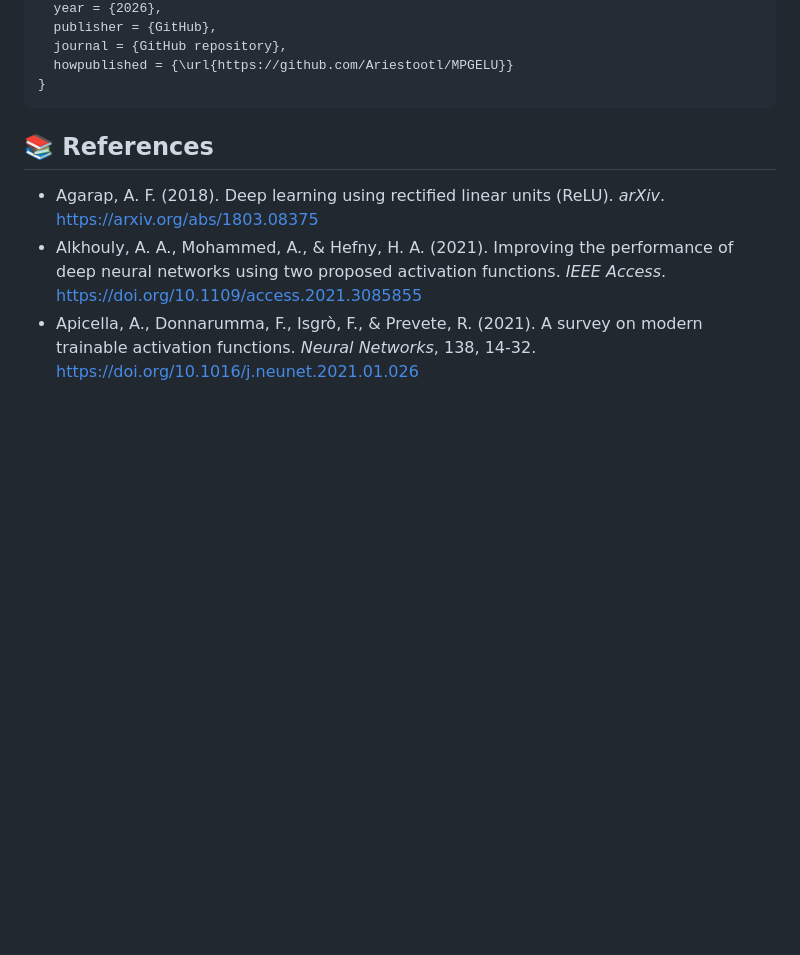
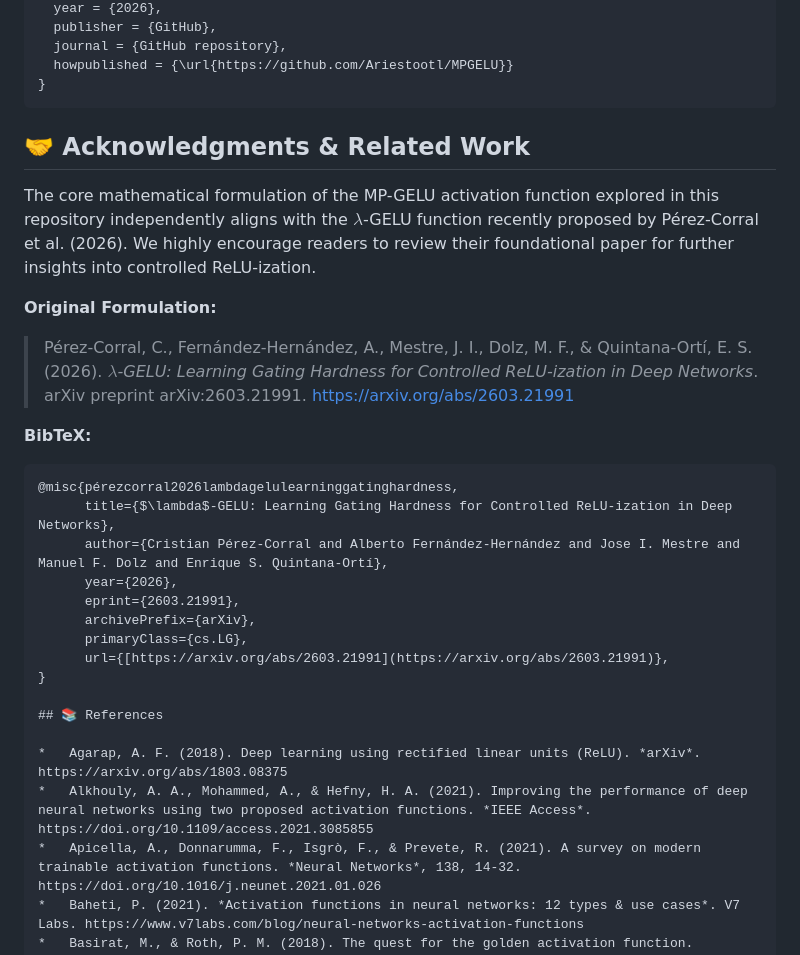
Before and after one commit to Ariestootl/MPGELU, a Markdown page: README.md, the part around the change. Drawn GitHub-style; blank space fills up the shorter version.

````diff
--- a/README.md
+++ b/README.md
@@ -90,6 +90,23 @@ If you utilize this codebase, mathematical derivation, or PyTorch implementation
   howpublished = {\url{https://github.com/Ariestootl/MPGELU}}
 }
 ```
+## 🤝 Acknowledgments & Related Work
+The core mathematical formulation of the MP-GELU activation function explored in this repository independently aligns with the $\lambda$-GELU function recently proposed by Pérez-Corral et al. (2026). We highly encourage readers to review their foundational paper for further insights into controlled ReLU-ization.
+
+**Original Formulation:**
+> Pérez-Corral, C., Fernández-Hernández, A., Mestre, J. I., Dolz, M. F., & Quintana-Ortí, E. S. (2026). *$\lambda$-GELU: Learning Gating Hardness for Controlled ReLU-ization in Deep Networks*. arXiv preprint arXiv:2603.21991. https://arxiv.org/abs/2603.21991
+
+**BibTeX:**
+```bibtex
+@misc{pérezcorral2026lambdagelulearninggatinghardness,
+      title={$\lambda$-GELU: Learning Gating Hardness for Controlled ReLU-ization in Deep Networks},
+      author={Cristian Pérez-Corral and Alberto Fernández-Hernández and Jose I. Mestre and Manuel F. Dolz and Enrique S. Quintana-Ortí},
+      year={2026},
+      eprint={2603.21991},
+      archivePrefix={arXiv},
+      primaryClass={cs.LG},
+      url={[https://arxiv.org/abs/2603.21991](https://arxiv.org/abs/2603.21991)},
+}
 
 ## 📚 References
 
````
